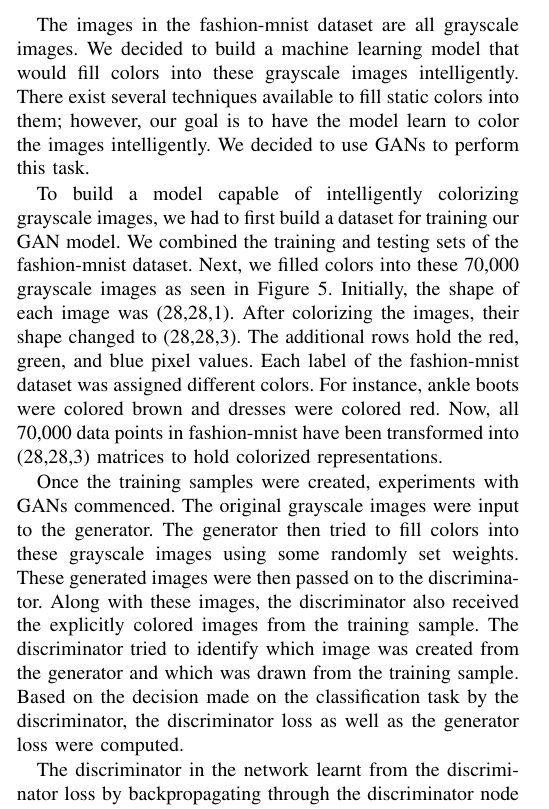
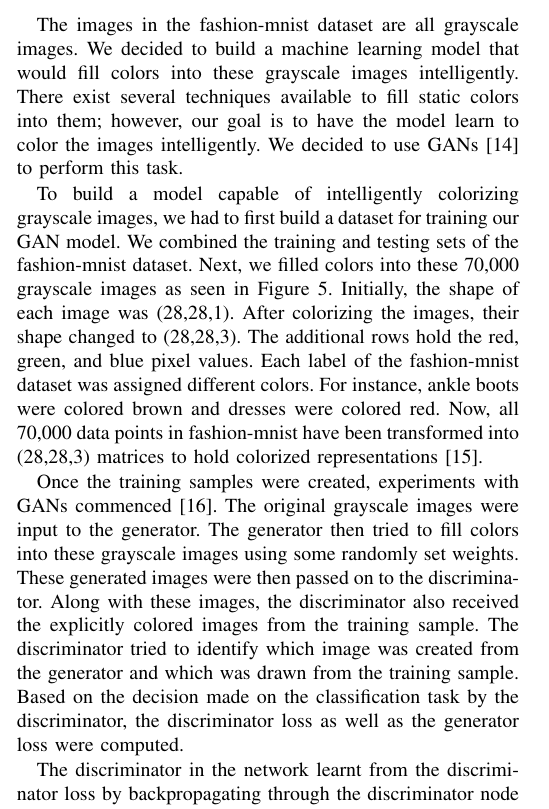
Before and after one commit to AndrewSelviaSJSU/e-in-style, a LaTeX paper (report/report.tex): part of one column of page 3 of 6, cut so that both start at the same text. Compiled offline with pdfLaTeX.

Commit message:
citations referenced in colorization implementation

```diff
--- a/report/report.tex
+++ b/report/report.tex
@@ -159,9 +159,9 @@ T\kern-.1667em\lower.7ex\hbox{E}\ker,n-.125emX}}
 
     \subsection{Colorization}\label{subsec:implementation-colorization}
 
-    The images in the fashion-mnist dataset are all grayscale images.\ We decided to build a machine learning model that would fill colors into these grayscale images intelligently.\ There exist several techniques available to fill static colors into them;\ however, our goal is to have the model learn to color the images intelligently.\ We decided to use GANs to perform this task.
+    The images in the fashion-mnist dataset are all grayscale images.\ We decided to build a machine learning model that would fill colors into these grayscale images intelligently.\ There exist several techniques available to fill static colors into them;\ however, our goal is to have the model learn to color the images intelligently.\ We decided to use GANs~\cite{colorization_GAN} to perform this task.
 
-    To build a model capable of intelligently colorizing grayscale images, we had to first build a dataset for training our GAN model.\ We combined the training and testing sets of the fashion-mnist dataset.\ Next, we filled colors into these 70,000 grayscale images as seen in \autoref{fig:colorization}.\ Initially, the shape of each image was (28,28,1).\ After colorizing the images, their shape changed to (28,28,3).\ The additional rows hold the red, green, and blue pixel values.\ Each label of the fashion-mnist dataset was assigned different colors.\ For instance, ankle boots were colored brown and dresses were colored red.\ Now, all 70,000 data points in fashion-mnist have been transformed into (28,28,3) matrices to hold colorized representations.
+    To build a model capable of intelligently colorizing grayscale images, we had to first build a dataset for training our GAN model.\ We combined the training and testing sets of the fashion-mnist dataset.\ Next, we filled colors into these 70,000 grayscale images as seen in \autoref{fig:colorization}.\ Initially, the shape of each image was (28,28,1).\ After colorizing the images, their shape changed to (28,28,3).\ The additional rows hold the red, green, and blue pixel values.\ Each label of the fashion-mnist dataset was assigned different colors.\ For instance, ankle boots were colored brown and dresses were colored red.\ Now, all 70,000 data points in fashion-mnist have been transformed into (28,28,3) matrices to hold colorized representations~\cite{initexploration}.
 
     \begin{figure}
         \caption{Training Samples for Colorization}
@@ -170,7 +170,7 @@ T\kern-.1667em\lower.7ex\hbox{E}\ker,n-.125emX}}
         \includegraphics[width=0.45\textwidth]{Colorization_training_samples.png}
     \end{figure}
 
-    Once the training samples were created, experiments with GANs commenced.\ The original grayscale images were input to the generator.\ The generator then tried to fill colors into these grayscale images using some randomly set weights.\ These generated images were then passed on to the discriminator.\ Along with these images, the discriminator also received the explicitly colored images from the training sample.\ The discriminator tried to identify which image was created from the generator and which was drawn from the training sample.\ Based on the decision made on the classification task by the discriminator, the discriminator loss as well as the generator loss were computed.
+    Once the training samples were created, experiments with GANs commenced~\cite{coloringimages}.\ The original grayscale images were input to the generator.\ The generator then tried to fill colors into these grayscale images using some randomly set weights.\ These generated images were then passed on to the discriminator.\ Along with these images, the discriminator also received the explicitly colored images from the training sample.\ The discriminator tried to identify which image was created from the generator and which was drawn from the training sample.\ Based on the decision made on the classification task by the discriminator, the discriminator loss as well as the generator loss were computed.
 
     The discriminator in the network learnt from the discriminator loss by backpropagating through the discriminator node and updating the weights associated with the discriminator.\ Similarly, the generator updated its weights using the results obtained from backpropagating through the generator node and using the generator loss.\ This process of updating the weights and learning was carried out iteratively.\ After running this iterative process for certain epochs, we had the final weights for the network that were capable of colorizing the items in the fashion mnist dataset intelligently.
 
```
Also changed, not shown: report/report.bib (+0 -6 lines), report/report.tex (2 more changed lines).
